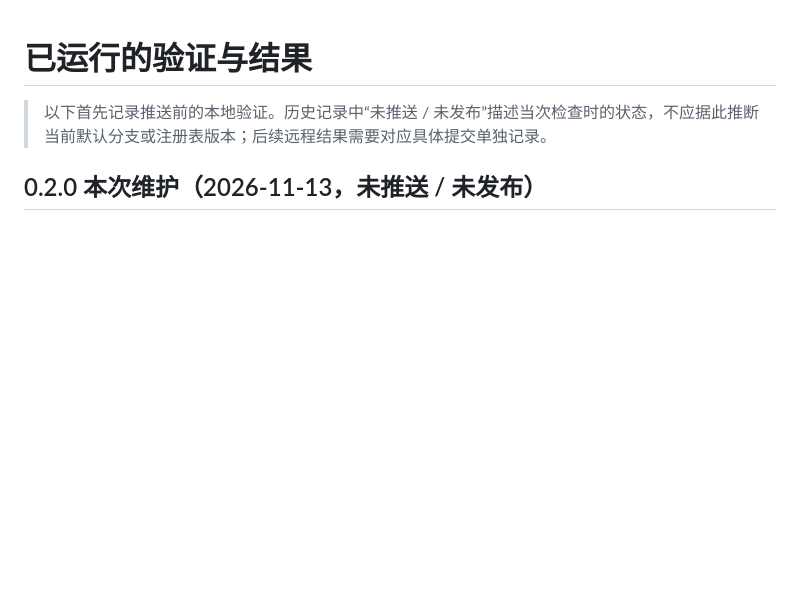
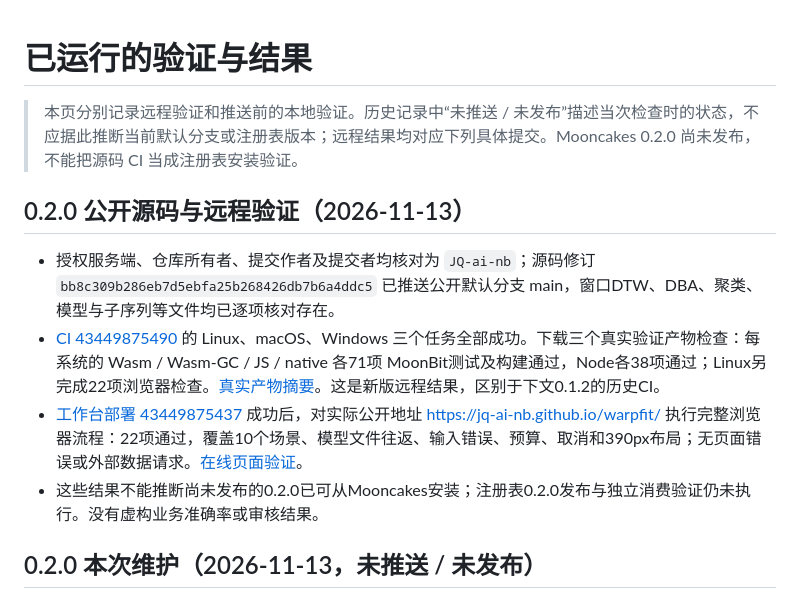
Before and after one commit to JQ-ai-nb/warpfit, a Markdown page: docs/VALIDATION.md, the part around the change. Drawn GitHub-style; blank space fills up the shorter version.

Commit message:
docs: record verified cross-platform CI and deployed workbench checks

```diff
--- a/docs/VALIDATION.md
+++ b/docs/VALIDATION.md
@@ -1,6 +1,13 @@
 # 已运行的验证与结果
 
-> 以下首先记录推送前的本地验证。历史记录中“未推送 / 未发布”描述当次检查时的状态，不应据此推断当前默认分支或注册表版本；后续远程结果需要对应具体提交单独记录。
+> 本页分别记录远程验证和推送前的本地验证。历史记录中“未推送 / 未发布”描述当次检查时的状态，不应据此推断当前默认分支或注册表版本；远程结果均对应下列具体提交。Mooncakes 0.2.0 尚未发布，不能把源码 CI 当成注册表安装验证。
+
+## 0.2.0 公开源码与远程验证（2026-11-13）
+
+- 授权服务端、仓库所有者、提交作者及提交者均核对为 `JQ-ai-nb`；源码修订 `bb8c309b286eb7d5ebfa25b268426db7b6a4ddc5` 已推送公开默认分支 main，窗口DTW、DBA、聚类、模型与子序列等文件均已逐项核对存在。
+- [CI 43449875490](https://github.com/JQ-ai-nb/warpfit/actions/runs/43449875490) 的 Linux、macOS、Windows 三个任务全部成功。下载三个真实验证产物检查：每系统的 Wasm / Wasm-GC / JS / native 各71项 MoonBit测试及构建通过，Node各38项通过；Linux另完成22项浏览器检查。[真实产物摘要](evidence/remote-validation-0.2.0.json)。这是新版远程结果，区别于下文0.1.2的历史CI。
+- [工作台部署 43449875437](https://github.com/JQ-ai-nb/warpfit/actions/runs/43449875437) 成功后，对实际公开地址 <https://jq-ai-nb.github.io/warpfit/> 执行完整浏览器流程：22项通过，覆盖10个场景、模型文件往返、输入错误、预算、取消和390px布局；无页面错误或外部数据请求。[在线页面验证](evidence/browser-public-0.2.0.json)。
+- 这些结果不能推断尚未发布的0.2.0已可从Mooncakes安装；注册表0.2.0发布与独立消费验证仍未执行。没有虚构业务准确率或审核结果。
 
 ## 0.2.0 本次维护（2026-11-13，未推送 / 未发布）
 
```
Also changed, not shown: README.md (+1 -1 lines), docs/screenshots/desktop.png, docs/screenshots/mobile.png, 2 other files.
